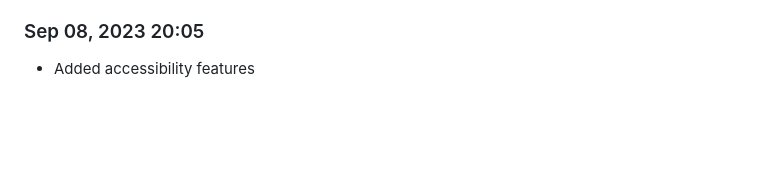
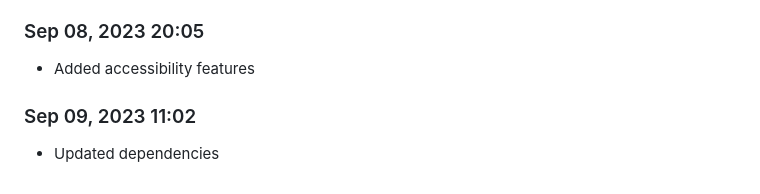
Before and after one commit to Shiva-Bajpai/SB--Games, a Markdown page: devlog.md, the part around the change. GitHub-like rendering; blank space fills up the shorter version.

```diff
--- a/devlog.md
+++ b/devlog.md
@@ -1654,3 +1654,6 @@ Daily progress notes.
 
 ### Sep 08, 2023 20:05
 - Added accessibility features
+
+### Sep 09, 2023 11:02
+- Updated dependencies
```
